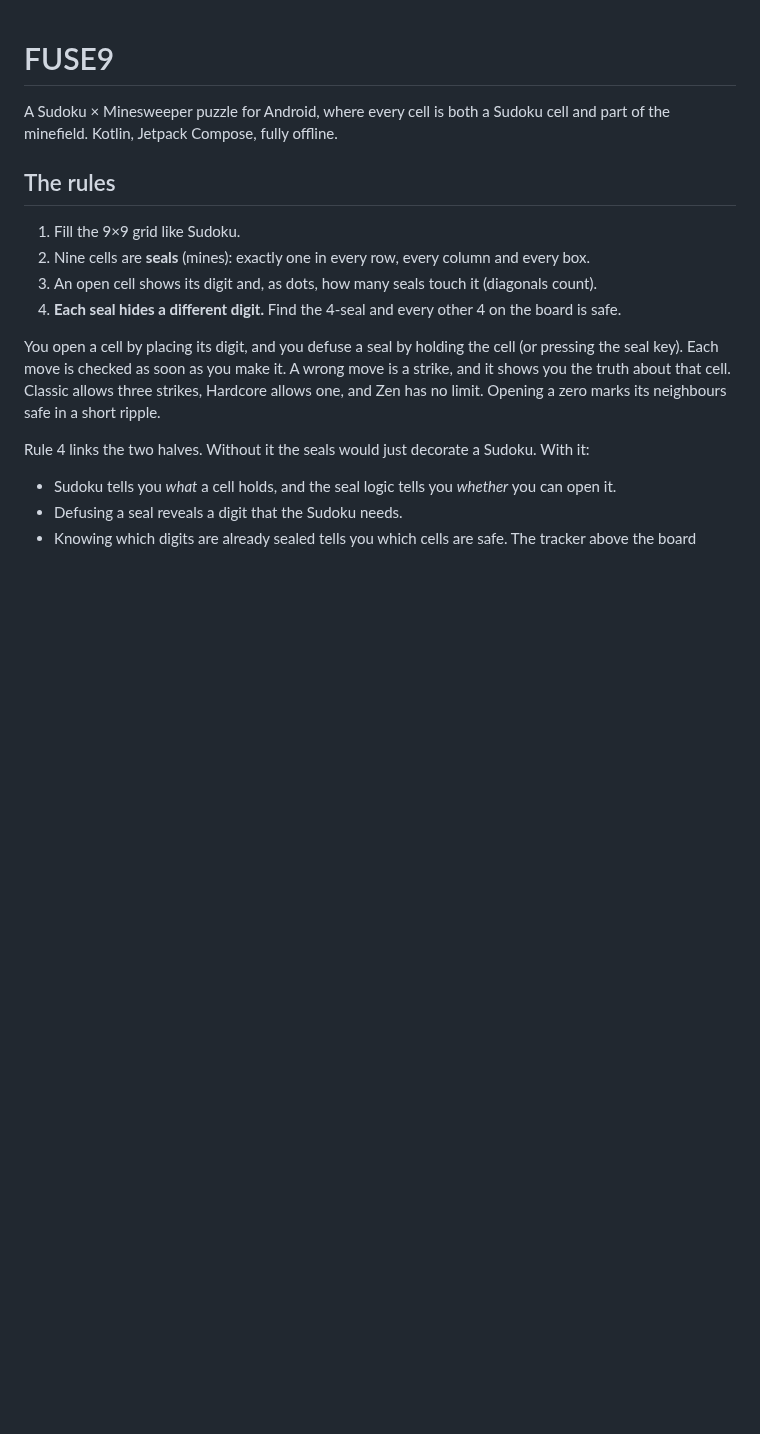
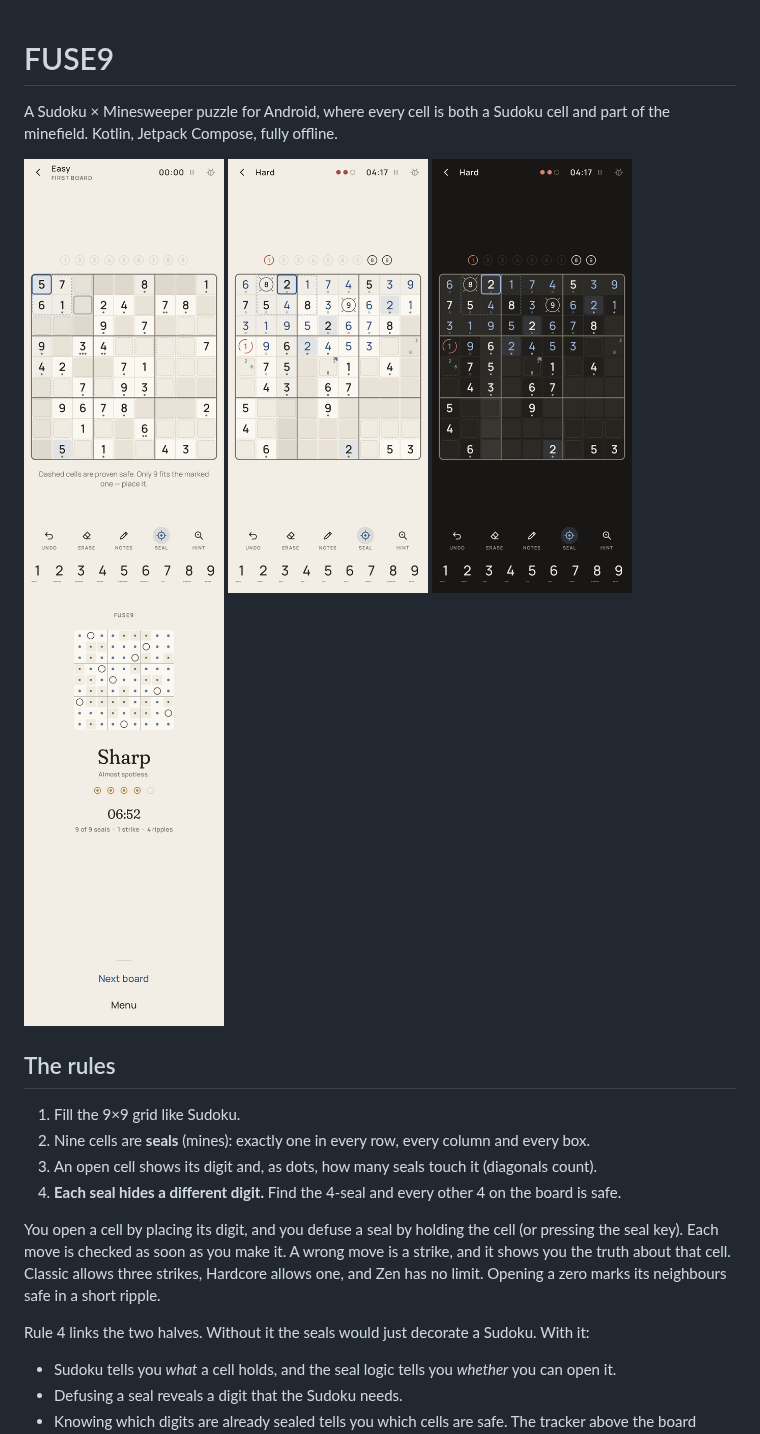
Before and after one commit to R0YC0LD/market, a Markdown page: fuse9/README.md, the part around the change. Drawn GitHub-style; pictures changed too: fuse9/docs/03_game_light.png (added), fuse9/docs/04_game_dark.png (added), fuse9/docs/06_result.png (added); blank space fills up the shorter version.

```diff
--- a/fuse9/README.md
+++ b/fuse9/README.md
@@ -2,6 +2,13 @@
 
 A Sudoku × Minesweeper puzzle for Android, where every cell is both a Sudoku cell and part
 of the minefield. Kotlin, Jetpack Compose, fully offline.
+
+<p>
+<img src="docs/10_tutorial_step2.png" width="200" alt="First board, guided">
+<img src="docs/03_game_light.png" width="200" alt="Mid-game, Paper theme">
+<img src="docs/04_game_dark.png" width="200" alt="Mid-game, Graphite theme">
+<img src="docs/06_result.png" width="200" alt="Result with solve replay">
+</p>
 
 ## The rules
 
```
Also changed, not shown: 4 other files.
